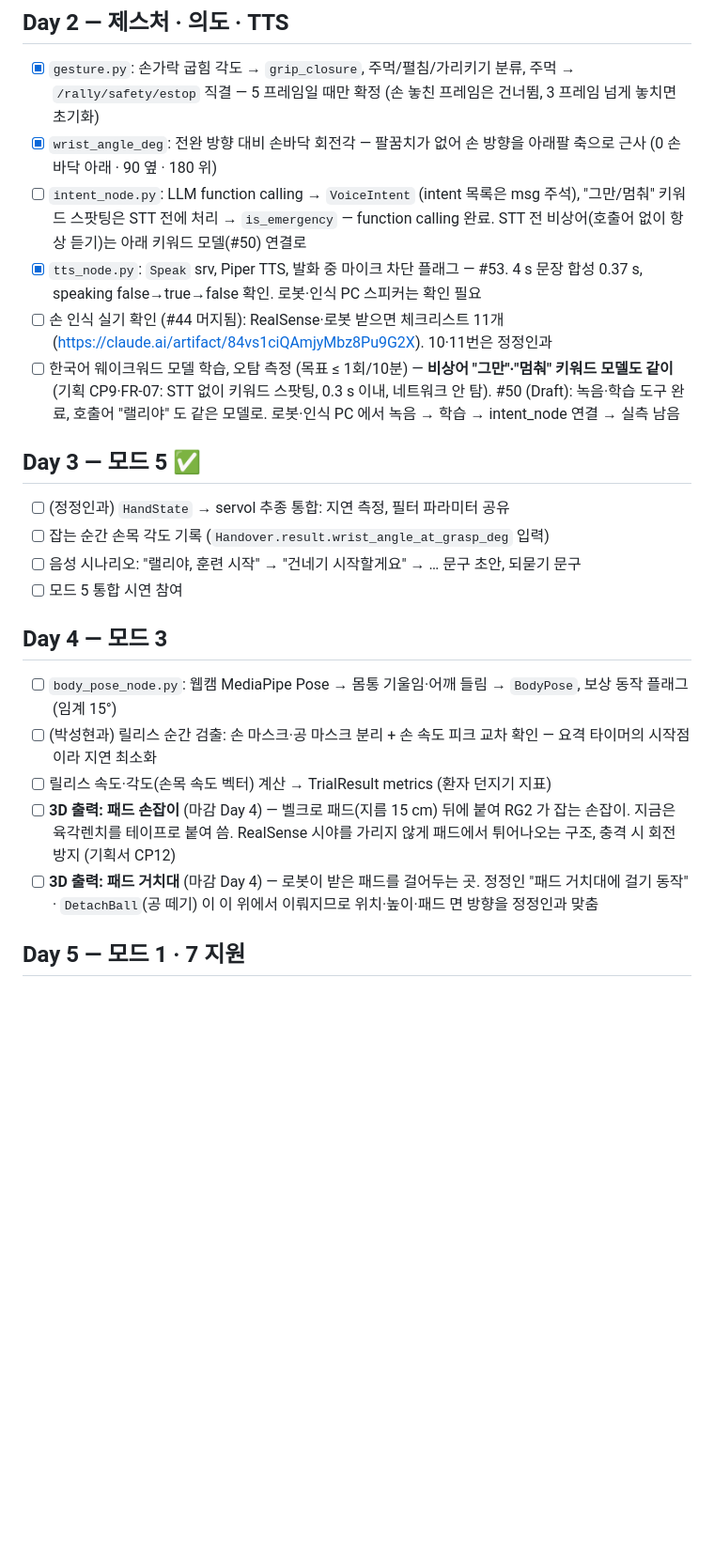
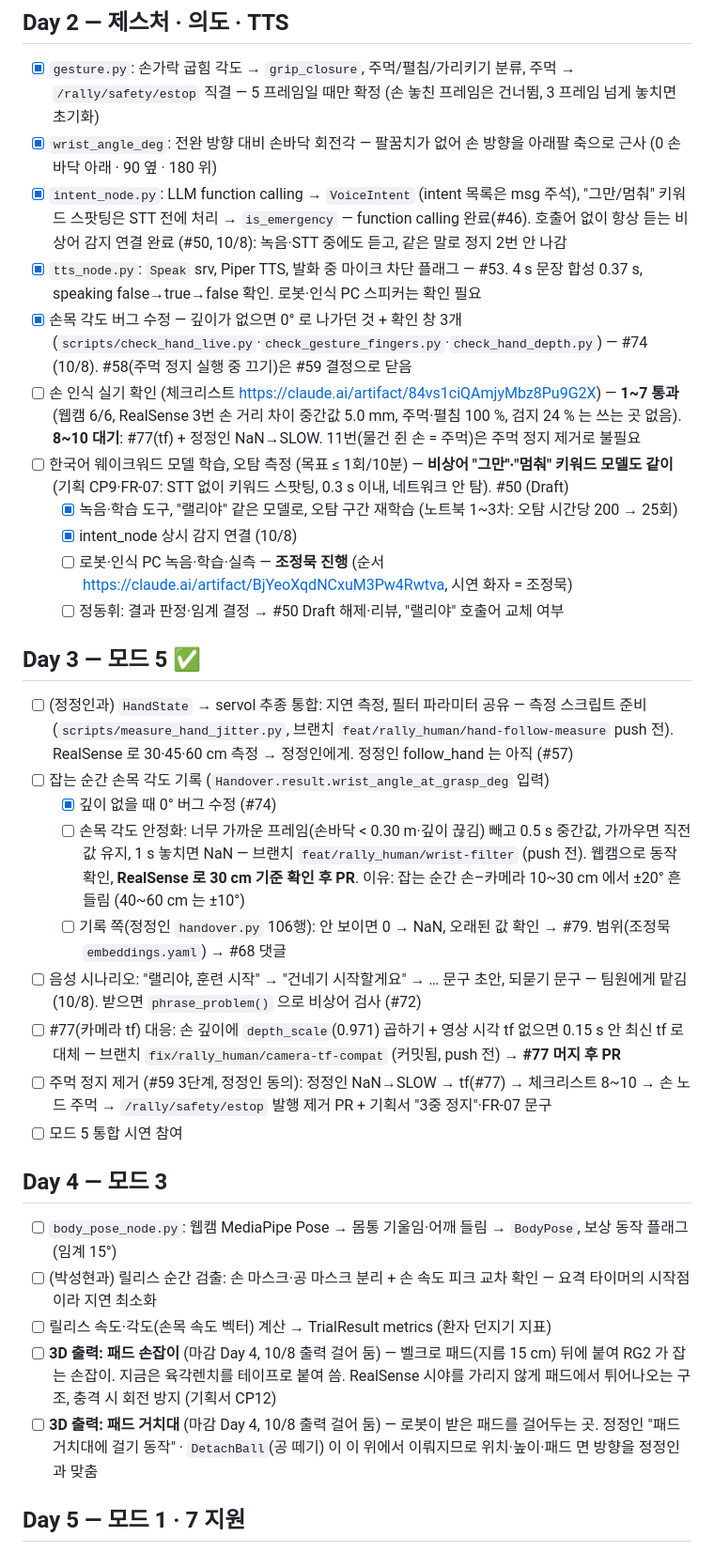
Before and after one commit to jungmook512/rally, a Markdown page: todo/03_human_voice_정동휘.md, the part around one of its changes. Shown at 94% size. Drawn GitHub-style; blank space fills up the shorter version.

Commit message:
[todo] 정동휘 10/8: 한 것·할 것·기다리는 것 정리 (맨 위 요약), Day 2·3 진행 반영, 메모(#35·#59·#78·로컬 브랜치)
Co-Authored-By: Claude Opus 5.5 <noreply@anthropic.com>

```diff
--- a/todo/03_human_voice_정동휘.md
+++ b/todo/03_human_voice_정동휘.md
@@ -20,23 +41,33 @@
 ## Day 2 — 제스처 · 의도 · TTS
 - [x] `gesture.py`: 손가락 굽힘 각도 → `grip_closure`, 주먹/펼침/가리키기 분류, 주먹 → `/rally/safety/estop` 직결 — 5 프레임일 때만 확정 (손 놓친 프레임은 건너뜀, 3 프레임 넘게 놓치면 초기화)
 - [x] `wrist_angle_deg`: 전완 방향 대비 손바닥 회전각 — 팔꿈치가 없어 손 방향을 아래팔 축으로 근사 (0 손바닥 아래 · 90 옆 · 180 위)
-- [ ] `intent_node.py`: LLM function calling → `VoiceIntent` (intent 목록은 msg 주석), "그만/멈춰" 키워드 스팟팅은 STT 전에 처리 → `is_emergency` — function calling 완료. STT 전 비상어(호출어 없이 항상 듣기)는 아래 키워드 모델(#50) 연결로
+- [x] `intent_node.py`: LLM function calling → `VoiceIntent` (intent 목록은 msg 주석), "그만/멈춰" 키워드 스팟팅은 STT 전에 처리 → `is_emergency` — function calling 완료(#46). 호출어 없이 항상 듣는 비상어 감지 연결 완료 (#50, 10/8): 녹음·STT 중에도 듣고, 같은 말로 정지 2번 안 나감
 - [x] `tts_node.py`: `Speak` srv, Piper TTS, 발화 중 마이크 차단 플래그 — #53. 4 s 문장 합성 0.37 s, speaking false→true→false 확인. 로봇·인식 PC 스피커는 확인 필요
-- [ ] 손 인식 실기 확인 (#44 머지됨): RealSense·로봇 받으면 체크리스트 11개 (https://claude.ai/artifact/84vs1ciQAmjyMbz8Pu9G2X). 10·11번은 정정인과
-- [ ] 한국어 웨이크워드 모델 학습, 오탐 측정 (목표 ≤ 1회/10분) — **비상어 "그만"·"멈춰" 키워드 모델도 같이** (기획 CP9·FR-07: STT 없이 키워드 스팟팅, 0.3 s 이내, 네트워크 안 탐). #50 (Draft): 녹음·학습 도구 완료, 호출어 "랠리야" 도 같은 모델로. 로봇·인식 PC 에서 녹음 → 학습 → intent_node 연결 → 실측 남음
+- [x] 손목 각도 버그 수정 — 깊이가 없으면 0° 로 나가던 것 + 확인 창 3개 (`scripts/check_hand_live.py`·`check_gesture_fingers.py`·`check_hand_depth.py`) — #74 (10/8). #58(주먹 정지 실행 중 끄기)은 #59 결정으로 닫음
+- [ ] 손 인식 실기 확인 (체크리스트 https://claude.ai/artifact/84vs1ciQAmjyMbz8Pu9G2X) — **1~7 통과** (웹캠 6/6, RealSense 3번 손 거리 차이 중간값 5.0 mm, 주먹·펼침 100 %, 검지 24 % 는 쓰는 곳 없음). **8~10 대기**: #77(tf) + 정정인 NaN→SLOW. 11번(물건 쥔 손 = 주먹)은 주먹 정지 제거로 불필요
+- [ ] 한국어 웨이크워드 모델 학습, 오탐 측정 (목표 ≤ 1회/10분) — **비상어 "그만"·"멈춰" 키워드 모델도 같이** (기획 CP9·FR-07: STT 없이 키워드 스팟팅, 0.3 s 이내, 네트워크 안 탐). #50 (Draft)
+  - [x] 녹음·학습 도구, "랠리야" 같은 모델로, 오탐 구간 재학습 (노트북 1~3차: 오탐 시간당 200 → 25회)
+  - [x] intent_node 상시 감지 연결 (10/8)
+  - [ ] 로봇·인식 PC 녹음·학습·실측 — **조정묵 진행** (순서 https://claude.ai/artifact/BjYeoXqdNCxuM3Pw4Rwtva, 시연 화자 = 조정묵)
+  - [ ] 정동휘: 결과 판정·임계 결정 → #50 Draft 해제·리뷰, "랠리야" 호출어 교체 여부
 
 ## Day 3 — 모드 5 ✅
-- [ ] (정정인과) `HandState` → servol 추종 통합: 지연 측정, 필터 파라미터 공유
+- [ ] (정정인과) `HandState` → servol 추종 통합: 지연 측정, 필터 파라미터 공유 — 측정 스크립트 준비(`scripts/measure_hand_jitter.py`, 브랜치 `feat/rally_human/hand-follow-measure` push 전). RealSense 로 30·45·60 cm 측정 → 정정인에게. 정정인 follow_hand 는 아직 (#57)
 - [ ] 잡는 순간 손목 각도 기록 (`Handover.result.wrist_angle_at_grasp_deg` 입력)
-- [ ] 음성 시나리오: "랠리야, 훈련 시작" → "건네기 시작할게요" → … 문구 초안, 되묻기 문구
+  - [x] 깊이 없을 때 0° 버그 수정 (#74)
+  - [ ] 손목 각도 안정화: 너무 가까운 프레임(손바닥 < 0.30 m·깊이 끊김) 빼고 0.5 s 중간값, 가까우면 직전 값 유지, 1 s 놓치면 NaN — 브랜치 `feat/rally_human/wrist-filter` (push 전). 웹캠으로 동작 확인, **RealSense 로 30 cm 기준 확인 후 PR**. 이유: 잡는 순간 손–카메라 10~30 cm 에서 ±20° 흔들림 (40~60 cm 는 ±10°)
+  - [ ] 기록 쪽(정정인 `handover.py` 106행): 안 보이면 0 → NaN, 오래된 값 확인 → #79. 범위(조정묵 `embeddings.yaml`) → #68 댓글
+- [ ] 음성 시나리오: "랠리야, 훈련 시작" → "건네기 시작할게요" → … 문구 초안, 되묻기 문구 — 팀원에게 맡김 (10/8). 받으면 `phrase_problem()` 으로 비상어 검사 (#72)
+- [ ] #77(카메라 tf) 대응: 손 깊이에 `depth_scale`(0.971) 곱하기 + 영상 시각 tf 없으면 0.15 s 안 최신 tf 로 대체 — 브랜치 `fix/rally_human/camera-tf-compat` (커밋됨, push 전) → **#77 머지 후 PR**
+- [ ] 주먹 정지 제거 (#59 3단계, 정정인 동의): 정정인 NaN→SLOW → tf(#77) → 체크리스트 8~10 → 손 노드 주먹 → `/rally/safety/estop` 발행 제거 PR + 기획서 "3중 정지"·FR-07 문구
 - [ ] 모드 5 통합 시연 참여
 
 ## Day 4 — 모드 3
 - [ ] `body_pose_node.py`: 웹캠 MediaPipe Pose → 몸통 기울임·어깨 들림 → `BodyPose`, 보상 동작 플래그(임계 15°)
 - [ ] (박성현과) 릴리스 순간 검출: 손 마스크·공 마스크 분리 + 손 속도 피크 교차 확인 — 요격 타이머의 시작점이라 지연 최소화
 - [ ] 릴리스 속도·각도(손목 속도 벡터) 계산 → TrialResult metrics (환자 던지기 지표)
-- [ ] **3D 출력: 패드 손잡이** (마감 Day 4) — 벨크로 패드(지름 15 cm) 뒤에 붙여 RG2 가 잡는 손잡이. 지금은 육각렌치를 테이프로 붙여 씀. RealSense 시야를 가리지 않게 패드에서 튀어나오는 구조, 충격 시 회전 방지 (기획서 CP12)
-- [ ] **3D 출력: 패드 거치대** (마감 Day 4) — 로봇이 받은 패드를 걸어두는 곳. 정정인 "패드 거치대에 걸기 동작" · `DetachBall`(공 떼기) 이 이 위에서 이뤄지므로 위치·높이·패드 면 방향을 정정인과 맞춤
+- [ ] **3D 출력: 패드 손잡이** (마감 Day 4, 10/8 출력 걸어 둠) — 벨크로 패드(지름 15 cm) 뒤에 붙여 RG2 가 잡는 손잡이. 지금은 육각렌치를 테이프로 붙여 씀. RealSense 시야를 가리지 않게 패드에서 튀어나오는 구조, 충격 시 회전 방지 (기획서 CP12)
+- [ ] **3D 출력: 패드 거치대** (마감 Day 4, 10/8 출력 걸어 둠) — 로봇이 받은 패드를 걸어두는 곳. 정정인 "패드 거치대에 걸기 동작" · `DetachBall`(공 떼기) 이 이 위에서 이뤄지므로 위치·높이·패드 면 방향을 정정인과 맞춤
 
 ## Day 5 — 모드 1 · 7 지원
 - [ ] **모드 1 `rally_vision/predictor.py`** (박성현 항목을 맡음, 10/7): 칼만(위치·속도, 등속) + 마찰 감속 → `velocity`·`predicted_stop`·`predicted_stop_time`·`prediction_confidence`. 브랜치 `feat/rally_vision/kalman-predictor`
```
Also changed, not shown: other parts of todo/03_human_voice_정동휘.md (+26 -1 lines).
